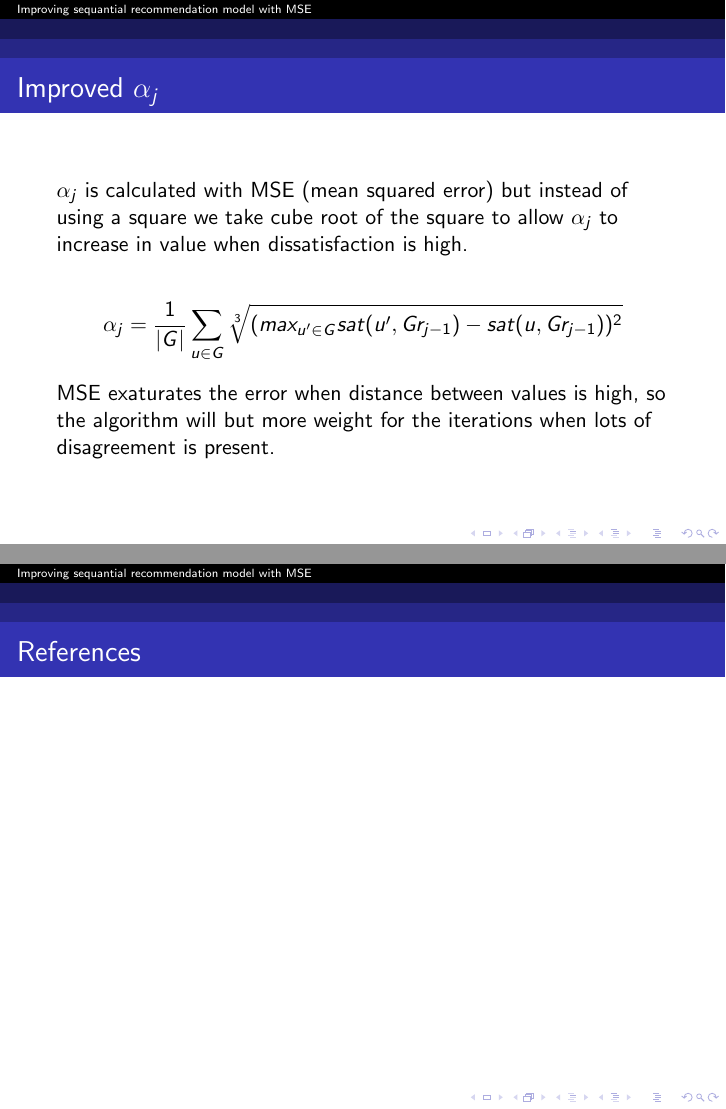
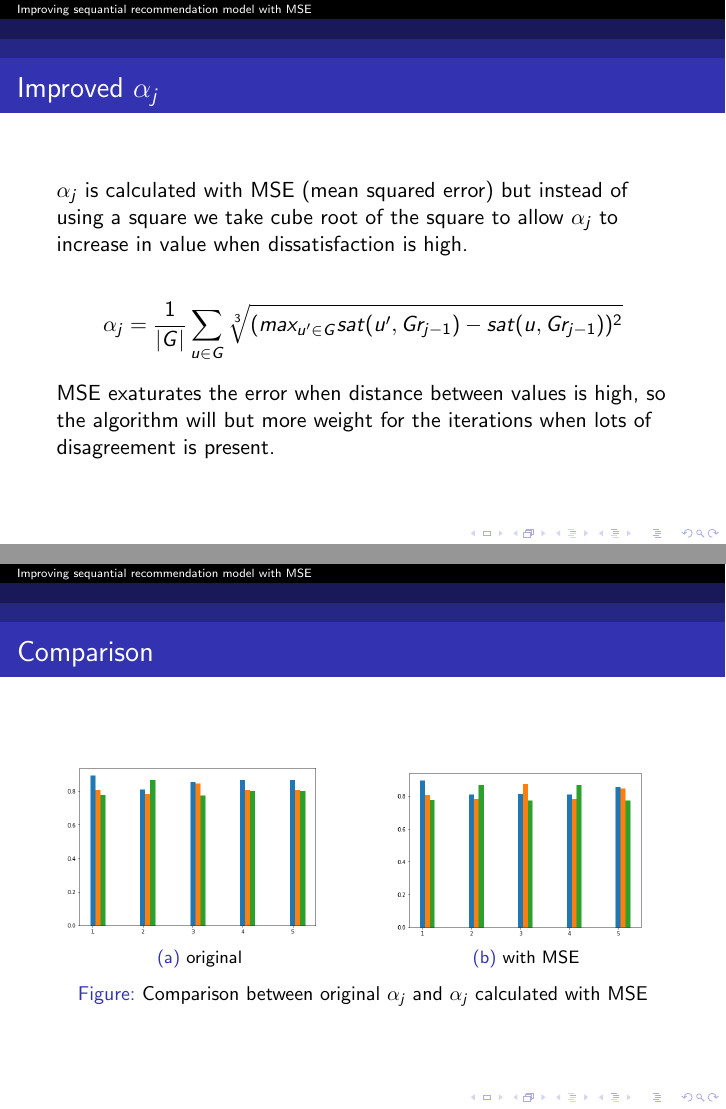
Before and after one commit to Norskiii/recommender-systems, LaTeX slides (assignment3/presentation/presentation.tex): pages 3 and 4 of 4, joined at a grey line. Compiled offline with pdfLaTeX.

Commit message:
Pwesentation ready uu yee uwu.

```diff
--- a/assignment3/presentation/presentation.tex
+++ b/assignment3/presentation/presentation.tex
@@ -1,5 +1,6 @@
 \documentclass{beamer}
 \usepackage{amsmath}
+\usepackage{subfig}
 \usepackage[backend=biber, style=authoryear]{biblatex}
 \addbibresource{references.bib}
 \usetheme{Antibes}
@@ -31,8 +32,14 @@
 \end{frame}
 
 \begin{frame}
-   \frametitle{References}
-   \printbibliography
+    \frametitle{Comparison}
+    \begin{figure}%
+        \centering
+        \subfloat[\centering original]{{\includegraphics[width=0.45\textwidth]{original_alpha.PNG} }}%
+        \qquad
+        \subfloat[\centering with MSE]{{\includegraphics[width=0.45\textwidth]{improved_alpha.PNG} }}%
+        \caption{Comparison between original $\alpha_j$ and $\alpha_j$ calculated with MSE}%
+        \label{fig:example}%
+    \end{figure}
 \end{frame}
-
 \end{document}
```
Also changed, not shown: assignment3/presentation/presentation.pdf, 8 other files.
